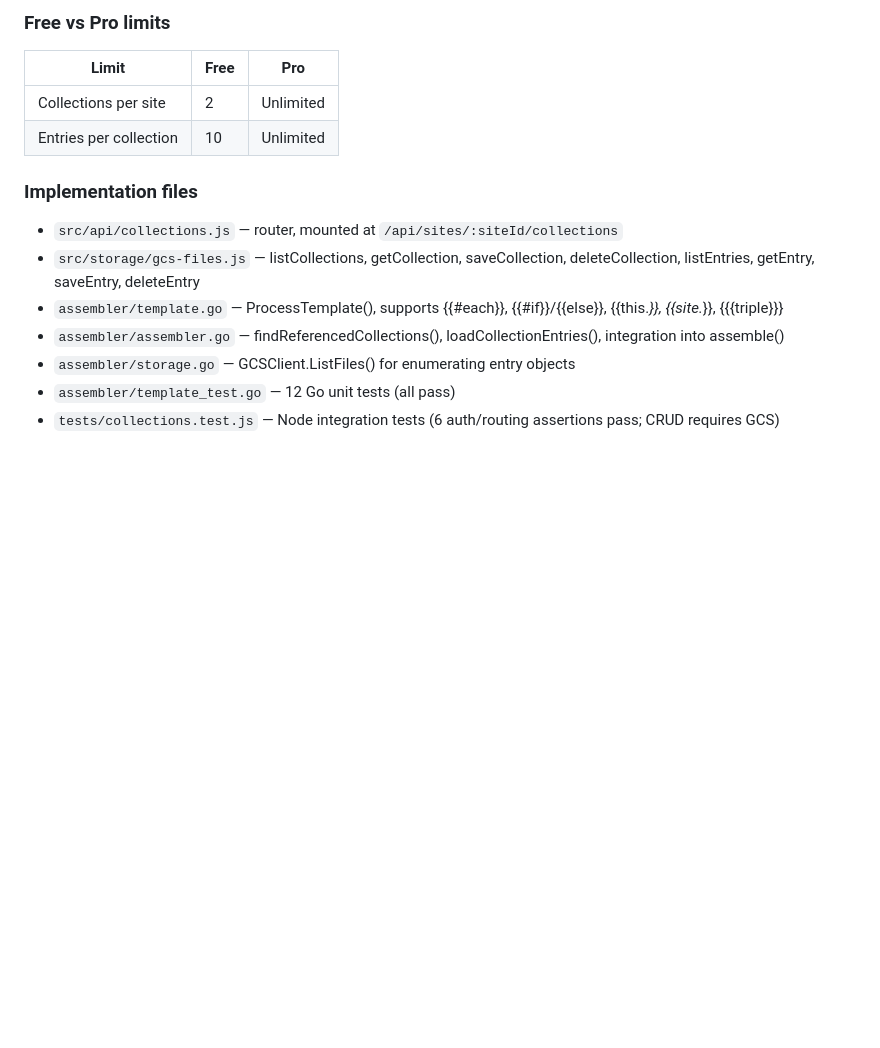
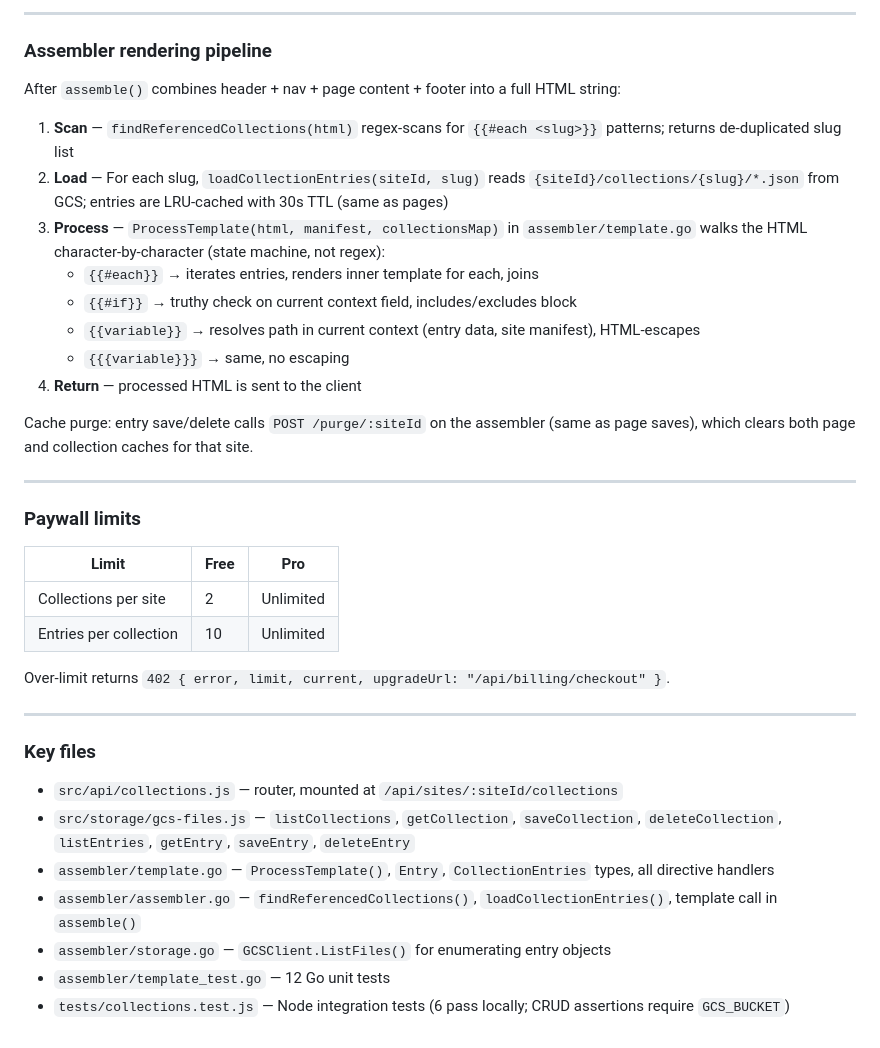
Before and after one commit to autosword/n3ware, a Markdown page: CLAUDE.md, the part around one of its changes. Drawn GitHub-style; blank space fills up the shorter version.

````diff
--- a/CLAUDE.md
+++ b/CLAUDE.md
@@ -745,16 +802,41 @@ Valid field types: `text`, `richtext`, `image`, `url`, `number`, `date`, `boolea
 ```
 
-### Free vs Pro limits
+---
+
+### Assembler rendering pipeline
+
+After `assemble()` combines header + nav + page content + footer into a full HTML string:
+
+1. **Scan** — `findReferencedCollections(html)` regex-scans for `{{#each <slug>}}` patterns; returns de-duplicated slug list
+2. **Load** — For each slug, `loadCollectionEntries(siteId, slug)` reads `{siteId}/collections/{slug}/*.json` from GCS; entries are LRU-cached with 30s TTL (same as pages)
+3. **Process** — `ProcessTemplate(html, manifest, collectionsMap)` in `assembler/template.go` walks the HTML character-by-character (state machine, not regex):
+   - `{{#each}}` → iterates entries, renders inner template for each, joins
+   - `{{#if}}` → truthy check on current context field, includes/excludes block
+   - `{{variable}}` → resolves path in current context (entry data, site manifest), HTML-escapes
+   - `{{{variable}}}` → same, no escaping
+4. **Return** — processed HTML is sent to the client
+
+Cache purge: entry save/delete calls `POST /purge/:siteId` on the assembler (same as page saves), which clears both page and collection caches for that site.
+
+---
+
+### Paywall limits
+
 | Limit | Free | Pro |
 |---|---|---|
 | Collections per site | 2 | Unlimited |
 | Entries per collection | 10 | Unlimited |
 
-### Implementation files
+Over-limit returns `402 { error, limit, current, upgradeUrl: "/api/billing/checkout" }`.
+
+---
+
+### Key files
+
 - `src/api/collections.js` — router, mounted at `/api/sites/:siteId/collections`
-- `src/storage/gcs-files.js` — listCollections, getCollection, saveCollection, deleteCollection, listEntries, getEntry, saveEntry, deleteEntry
-- `assembler/template.go` — ProcessTemplate(), supports {{#each}}, {{#if}}/{{else}}, {{this.*}}, {{site.*}}, {{{triple}}}
-- `assembler/assembler.go` — findReferencedCollections(), loadCollectionEntries(), integration into assemble()
-- `assembler/storage.go` — GCSClient.ListFiles() for enumerating entry objects
-- `assembler/template_test.go` — 12 Go unit tests (all pass)
-- `tests/collections.test.js` — Node integration tests (6 auth/routing assertions pass; CRUD requires GCS)
+- `src/storage/gcs-files.js` — `listCollections`, `getCollection`, `saveCollection`, `deleteCollection`, `listEntries`, `getEntry`, `saveEntry`, `deleteEntry`
+- `assembler/template.go` — `ProcessTemplate()`, `Entry`, `CollectionEntries` types, all directive handlers
+- `assembler/assembler.go` — `findReferencedCollections()`, `loadCollectionEntries()`, template call in `assemble()`
+- `assembler/storage.go` — `GCSClient.ListFiles()` for enumerating entry objects
+- `assembler/template_test.go` — 12 Go unit tests
+- `tests/collections.test.js` — Node integration tests (6 pass locally; CRUD assertions require `GCS_BUCKET`)
````
Also changed, not shown: other parts of CLAUDE.md (+93 -36 lines).
